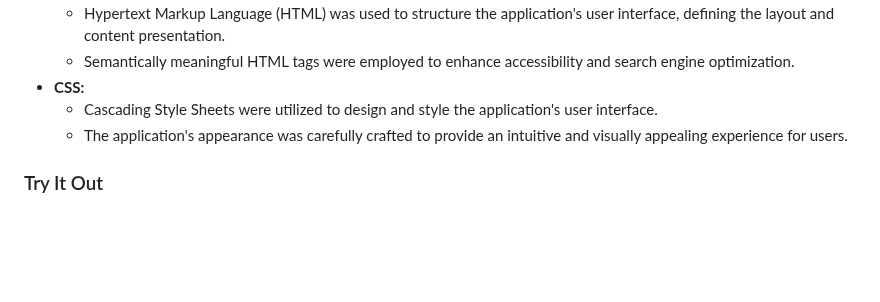
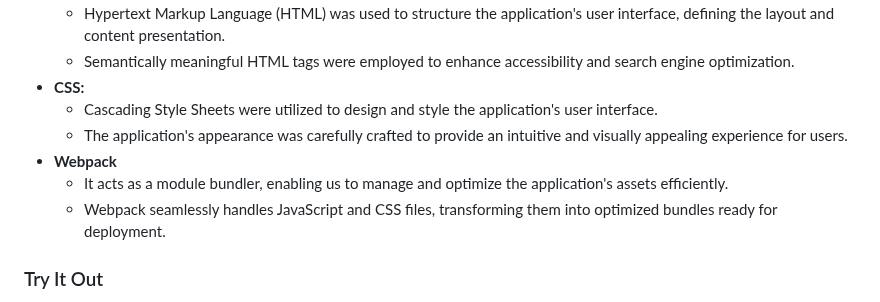
Before and after one commit to SKindij/SKRollo-app, a Markdown page: README.md, the part around the change. Drawn GitHub-style; blank space fills up the shorter version.

Commit message:
docs: make changes to documentation file

```diff
--- a/README.md
+++ b/README.md
@@ -47,7 +47,9 @@
 + **CSS:**
   - Cascading Style Sheets were utilized to design and style the application's user interface.
   - The application's appearance was carefully crafted to provide an intuitive and visually appealing experience for users.
-
++ **Webpack**
+  - It acts as a module bundler, enabling us to manage and optimize the application's assets efficiently.
+  - Webpack seamlessly handles JavaScript and CSS files, transforming them into optimized bundles ready for deployment.
 
 ### Try It Out
 
```
